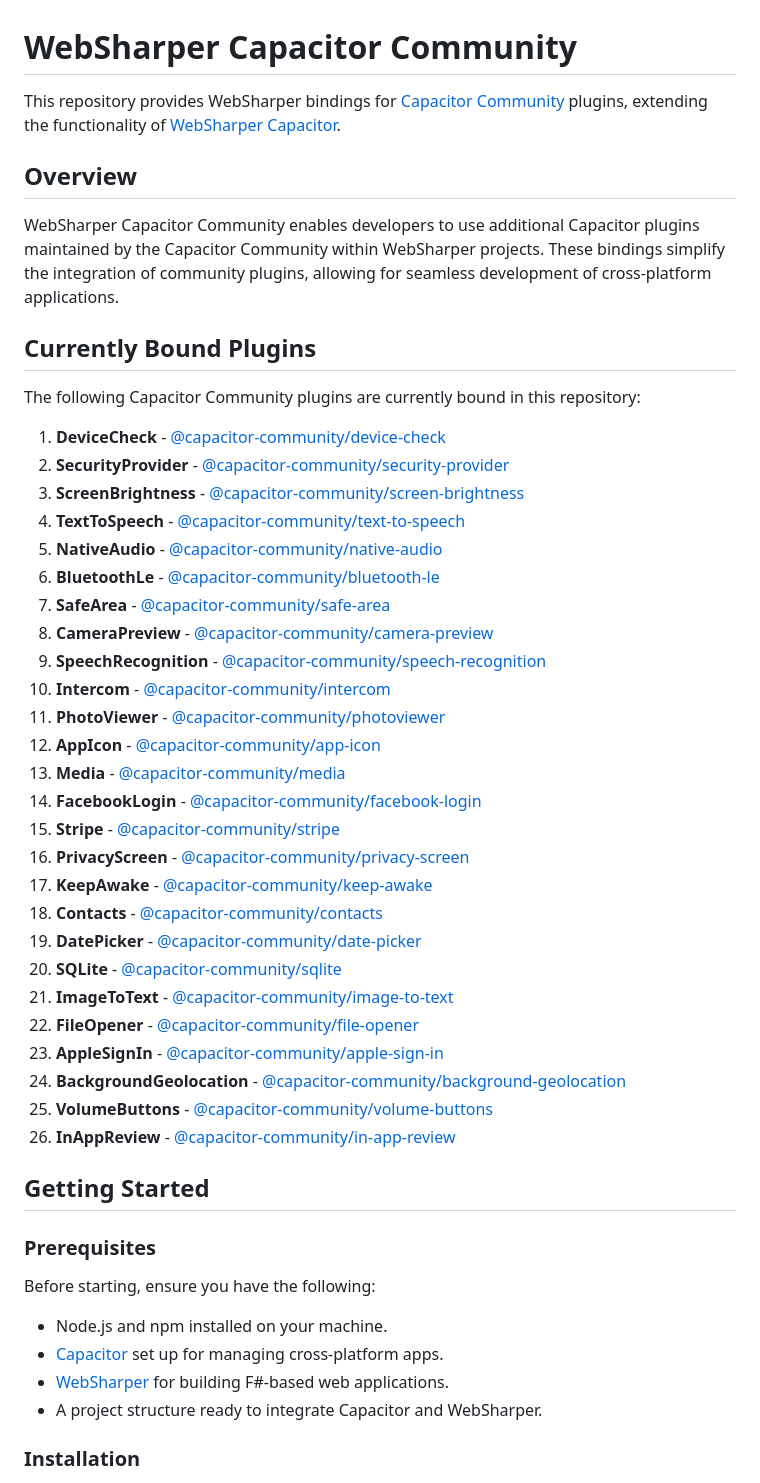
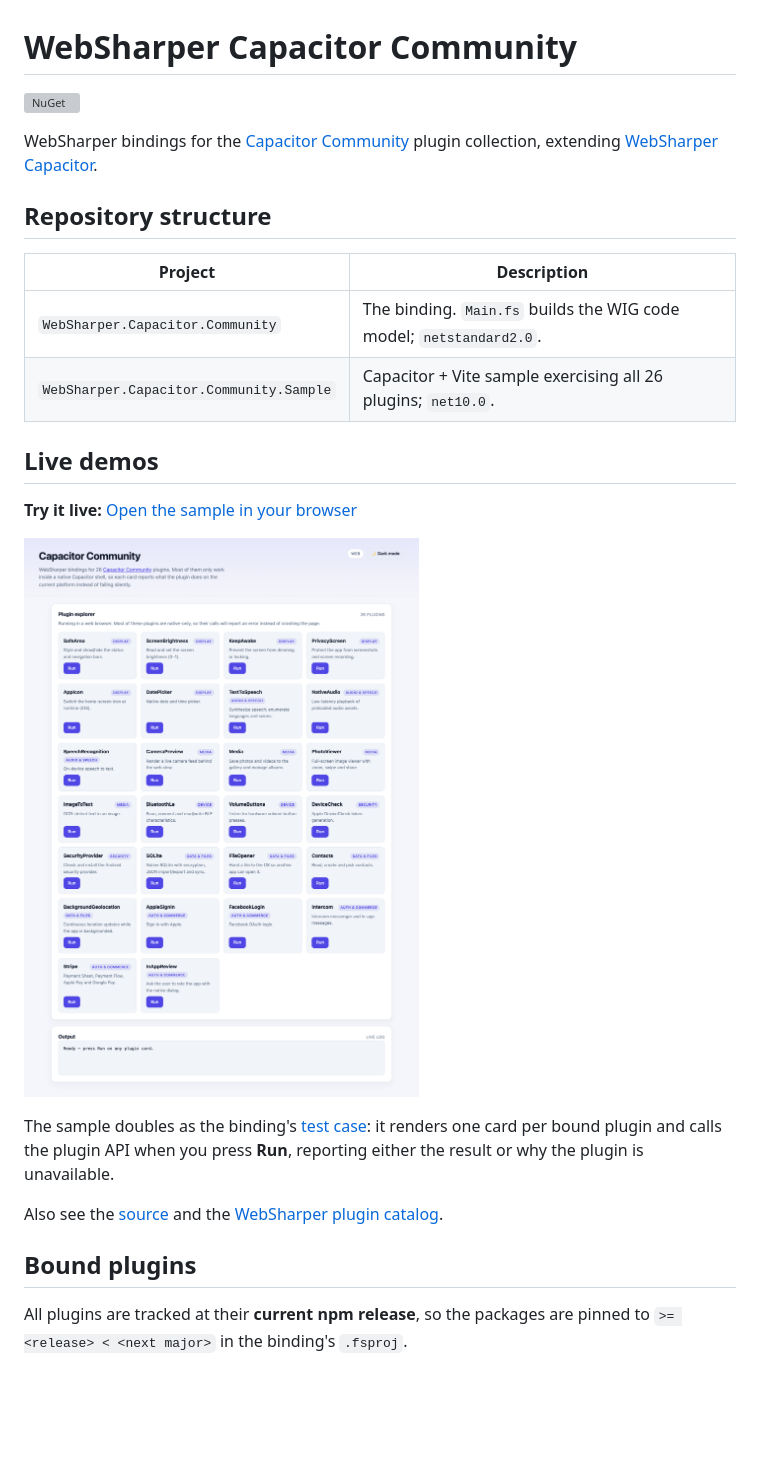
Before and after one commit to dotnet-websharper/Capacitor.Community, a Markdown page: README.md, the part around the change printed below. Rendered like a GitHub page; pictures changed too: docs/sample.png (added); blank space fills up the shorter version; grey boxes are pictures that could not be loaded.

```diff
--- a/README.md
+++ b/README.md
@@ -1,52 +1,32 @@
 # WebSharper Capacitor Community
 
-This repository provides WebSharper bindings for [Capacitor Community](https://github.com/capacitor-community) plugins, extending the functionality of [WebSharper Capacitor](https://github.com/dotnet-websharper/Capacitor).
+[![NuGet](https://img.shields.io/nuget/v/WebSharper.Capacitor.Community.svg)](https://www.nuget.org/packages/WebSharper.Capacitor.Community)
 
-## Overview
+WebSharper bindings for the [Capacitor Community](https://github.com/capacitor-community)
+plugin collection, extending [WebSharper Capacitor](https://github.com/dotnet-websharper/Capacitor).
 
-WebSharper Capacitor Community enables developers to use additional Capacitor plugins maintained by the Capacitor Community within WebSharper projects. These bindings simplify the integration of community plugins, allowing for seamless development of cross-platform applications.
+## Repository structure
 
-## Currently Bound Plugins
+| Project | Description |
+|---|---|
+| `WebSharper.Capacitor.Community` | The binding. `Main.fs` builds the WIG code model; `netstandard2.0`. |
+| `WebSharper.Capacitor.Community.Sample` | Capacitor + Vite sample exercising all 26 plugins; `net10.0`. |
 
-The following Capacitor Community plugins are currently bound in this repository:
+## Live demos
 
-1. **DeviceCheck** - [@capacitor-community/device-check](https://www.npmjs.com/package/@capacitor-community/device-check)
-2. **SecurityProvider** - [@capacitor-community/security-provider](https://www.npmjs.com/package/@capacitor-community/security-provider)
-3. **ScreenBrightness** - [@capacitor-community/screen-brightness](https://www.npmjs.com/package/@capacitor-community/screen-brightness)
-4. **TextToSpeech** - [@capacitor-community/text-to-speech](https://www.npmjs.com/package/@capacitor-community/text-to-speech)
-5. **NativeAudio** - [@capacitor-community/native-audio](https://www.npmjs.com/package/@capacitor-community/native-audio)
-6. **BluetoothLe** - [@capacitor-community/bluetooth-le](https://www.npmjs.com/package/@capacitor-community/bluetooth-le)
-7. **SafeArea** - [@capacitor-community/safe-area](https://www.npmjs.com/package/@capacitor-community/safe-area)
-8. **CameraPreview** - [@capacitor-community/camera-preview](https://www.npmjs.com/package/@capacitor-community/camera-preview)
-9. **SpeechRecognition** - [@capacitor-community/speech-recognition](https://www.npmjs.com/package/@capacitor-community/speech-recognition)
-10. **Intercom** - [@capacitor-community/intercom](https://www.npmjs.com/package/@capacitor-community/intercom)
-11. **PhotoViewer** - [@capacitor-community/photoviewer](https://www.npmjs.com/package/@capacitor-community/photoviewer)
-12. **AppIcon** - [@capacitor-community/app-icon](https://www.npmjs.com/package/@capacitor-community/app-icon)
-13. **Media** - [@capacitor-community/media](https://www.npmjs.com/package/@capacitor-community/media)
-14. **FacebookLogin** - [@capacitor-community/facebook-login](https://www.npmjs.com/package/@capacitor-community/facebook-login)
-15. **Stripe** - [@capacitor-community/stripe](https://www.npmjs.com/package/@capacitor-community/stripe)
-16. **PrivacyScreen** - [@capacitor-community/privacy-screen](https://www.npmjs.com/package/@capacitor-community/privacy-screen)
-17. **KeepAwake** - [@capacitor-community/keep-awake](https://www.npmjs.com/package/@capacitor-community/keep-awake)
-18. **Contacts** - [@capacitor-community/contacts](https://www.npmjs.com/package/@capacitor-community/contacts)
-19. **DatePicker** - [@capacitor-community/date-picker](https://www.npmjs.com/package/@capacitor-community/date-picker)
-20. **SQLite** - [@capacitor-community/sqlite](https://www.npmjs.com/package/@capacitor-community/sqlite)
-21. **ImageToText** - [@capacitor-community/image-to-text](https://www.npmjs.com/package/@capacitor-community/image-to-text)
-22. **FileOpener** - [@capacitor-community/file-opener](https://www.npmjs.com/package/@capacitor-community/file-opener)
-23. **AppleSignIn** - [@capacitor-community/apple-sign-in](https://www.npmjs.com/package/@capacitor-community/apple-sign-in)
-24. **BackgroundGeolocation** - [@capacitor-community/background-geolocation](https://www.npmjs.com/package/@capacitor-community/background-geolocation)
-25. **VolumeButtons** - [@capacitor-community/volume-buttons](https://www.npmjs.com/package/@capacitor-community/volume-buttons)
-26. **InAppReview** - [@capacitor-community/in-app-review](https://www.npmjs.com/package/@capacitor-community/in-app-review)
+**Try it live:** [Open the sample in your browser](https://dotnet-websharper.github.io/Capacitor.Community/)
 
-## Getting Started
+![Capacitor Community sample](docs/sample.png)
 
-### Prerequisites
+The sample doubles as the binding's [test case](#running-the-test-case): it renders one card
+per bound plugin and calls the plugin API when you press **Run**, reporting either the result
+or why the plugin is unavailable.
 
-Before starting, ensure you have the following:
+Also see the [source](https://github.com/dotnet-websharper/Capacitor.Community) and the
+[WebSharper plugin catalog](https://websharper.com/plugins).
 
-- Node.js and npm installed on your machine.
-- [Capacitor](https://capacitorjs.com/) set up for managing cross-platform apps.
-- [WebSharper](https://websharper.com/) for building F#-based web applications.
-- A project structure ready to integrate Capacitor and WebSharper.
+## Bound plugins
 
-### Installation
+All plugins are tracked at their **current npm release**, so the packages are pinned to
+`>= <release> < <next major>` in the binding's `.fsproj`.
 
```
Also changed, not shown: other parts of README.md (+131 -34 lines), LICENSE.md (added, +18 -0 lines), 15 other files.
